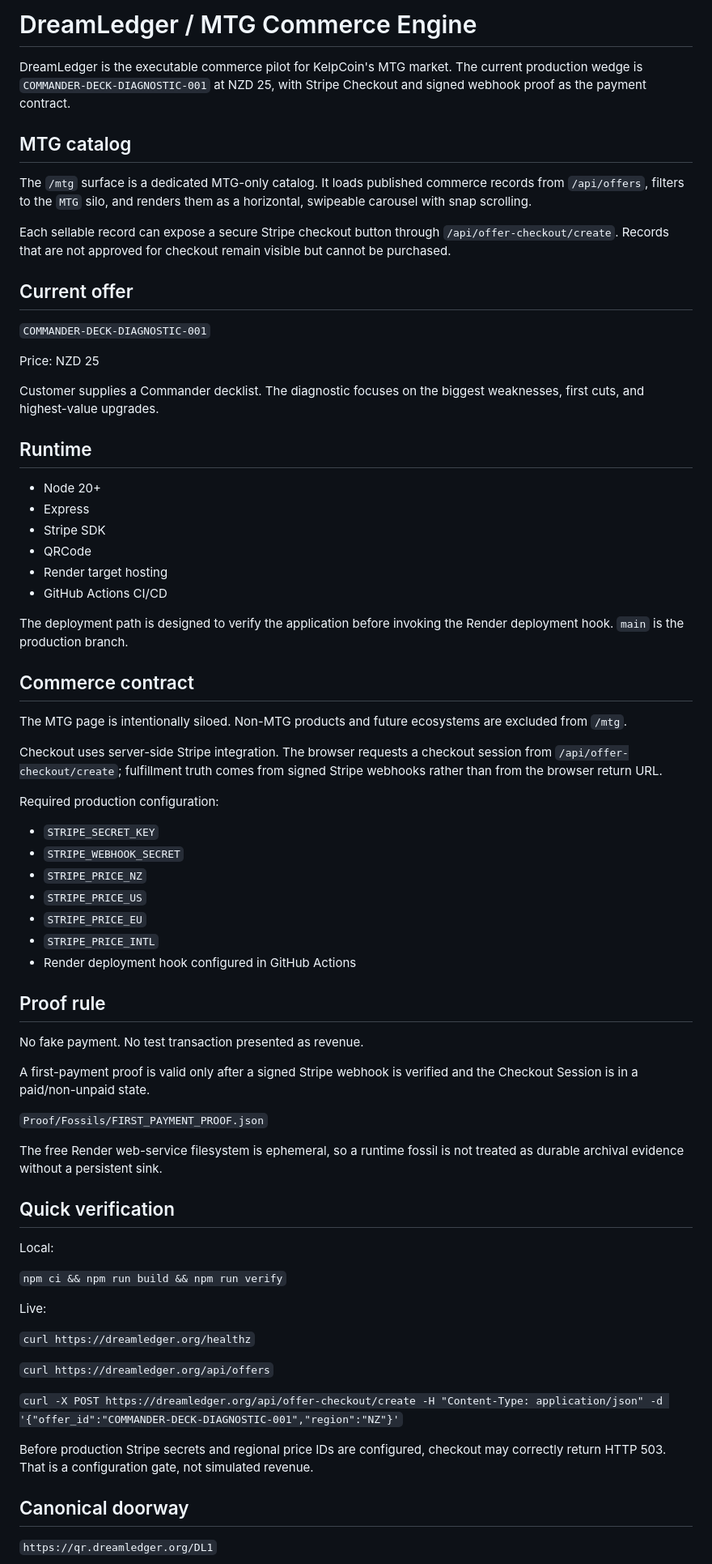
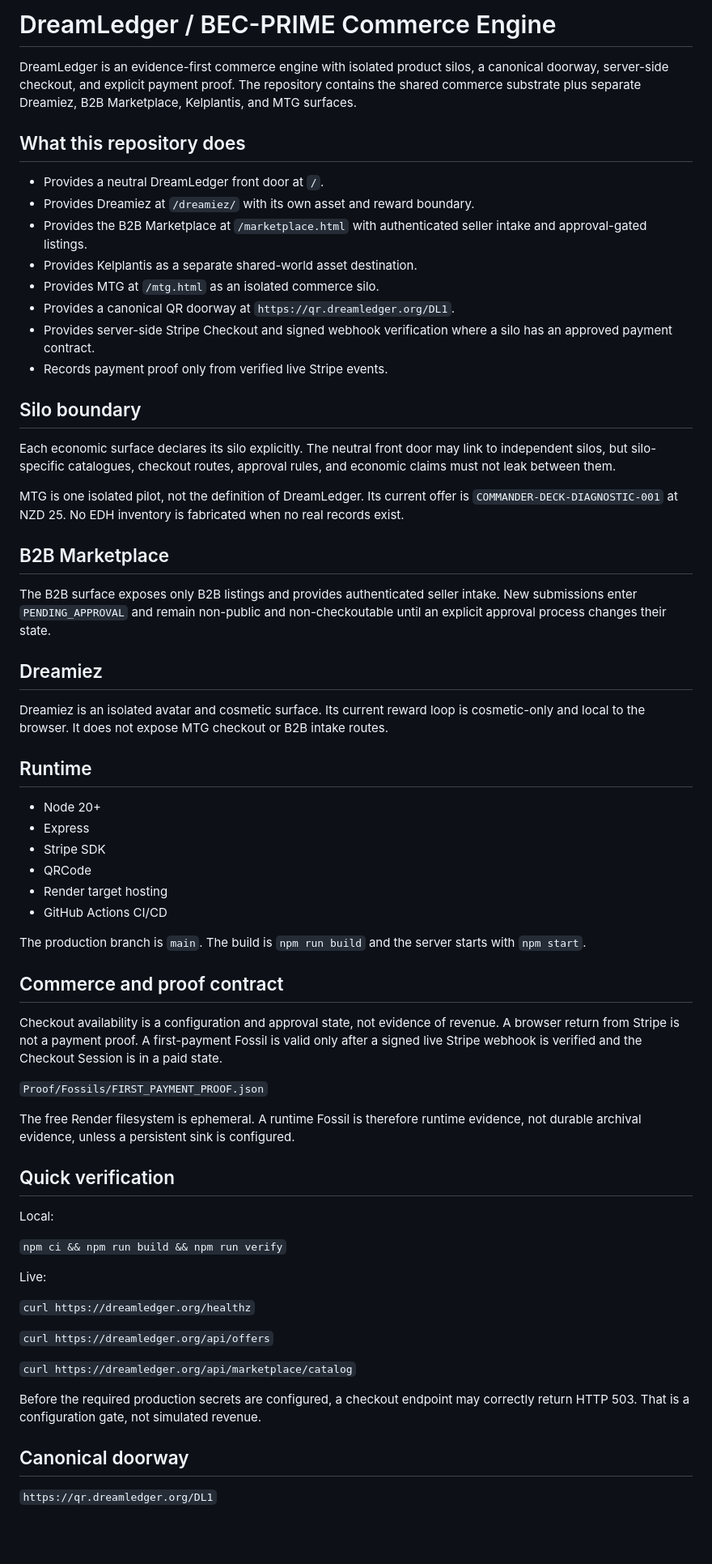
Before and after one commit to KelpCoin/DreamLogic, a Markdown page: README.md, the part around one of its changes. Shown at 81% size. GitHub-like rendering; blank space fills up the shorter version.

Commit message:
docs: restore neutral DreamLedger repository positioning

```diff
--- a/README.md
+++ b/README.md
@@ -1,20 +1,31 @@
-# DreamLedger / MTG Commerce Engine
+# DreamLedger / BEC-PRIME Commerce Engine
 
-DreamLedger is the executable commerce pilot for KelpCoin's MTG market. The current production wedge is `COMMANDER-DECK-DIAGNOSTIC-001` at NZD 25, with Stripe Checkout and signed webhook proof as the payment contract.
+DreamLedger is an evidence-first commerce engine with isolated product silos, a canonical doorway, server-side checkout, and explicit payment proof. The repository contains the shared commerce substrate plus separate Dreamiez, B2B Marketplace, Kelplantis, and MTG surfaces.
 
-## MTG catalog
+## What this repository does
 
-The `/mtg` surface is a dedicated MTG-only catalog. It loads published commerce records from `/api/offers`, filters to the `MTG` silo, and renders them as a horizontal, swipeable carousel with snap scrolling.
+- Provides a neutral DreamLedger front door at `/`.
+- Provides Dreamiez at `/dreamiez/` with its own asset and reward boundary.
+- Provides the B2B Marketplace at `/marketplace.html` with authenticated seller intake and approval-gated listings.
+- Provides Kelplantis as a separate shared-world asset destination.
+- Provides MTG at `/mtg.html` as an isolated commerce silo.
+- Provides a canonical QR doorway at `https://qr.dreamledger.org/DL1`.
+- Provides server-side Stripe Checkout and signed webhook verification where a silo has an approved payment contract.
+- Records payment proof only from verified live Stripe events.
 
-Each sellable record can expose a secure Stripe checkout button through `/api/offer-checkout/create`. Records that are not approved for checkout remain visible but cannot be purchased.
+## Silo boundary
 
-## Current offer
+Each economic surface declares its silo explicitly. The neutral front door may link to independent silos, but silo-specific catalogues, checkout routes, approval rules, and economic claims must not leak between them.
 
-`COMMANDER-DECK-DIAGNOSTIC-001`
+MTG is one isolated pilot, not the definition of DreamLedger. Its current offer is `COMMANDER-DECK-DIAGNOSTIC-001` at NZD 25. No EDH inventory is fabricated when no real records exist.
 
-Price: NZD 25
+## B2B Marketplace
 
-Customer supplies a Commander decklist. The diagnostic focuses on the biggest weaknesses, first cuts, and highest-value upgrades.
+The B2B surface exposes only B2B listings and provides authenticated seller intake. New submissions enter `PENDING_APPROVAL` and remain non-public and non-checkoutable until an explicit approval process changes their state.
+
+## Dreamiez
+
+Dreamiez is an isolated avatar and cosmetic surface. Its current reward loop is cosmetic-only and local to the browser. It does not expose MTG checkout or B2B intake routes.
 
 ## Runtime
 
@@ -25,33 +36,15 @@ Customer supplies a Commander decklist. The diagnostic focuses on the biggest we
 - Render target hosting
 - GitHub Actions CI/CD
 
-The deployment path is designed to verify the application before invoking the Render deployment hook. `main` is the production branch.
+The production branch is `main`. The build is `npm run build` and the server starts with `npm start`.
 
-## Commerce contract
+## Commerce and proof contract
 
-The MTG page is intentionally siloed. Non-MTG products and future ecosystems are excluded from `/mtg`.
-
-Checkout uses server-side Stripe integration. The browser requests a checkout session from `/api/offer-checkout/create`; fulfillment truth comes from signed Stripe webhooks rather than from the browser return URL.
-
-Required production configuration:
-
-- `STRIPE_SECRET_KEY`
-- `STRIPE_WEBHOOK_SECRET`
-- `STRIPE_PRICE_NZ`
-- `STRIPE_PRICE_US`
-- `STRIPE_PRICE_EU`
-- `STRIPE_PRICE_INTL`
-- Render deployment hook configured in GitHub Actions
-
-## Proof rule
-
-No fake payment. No test transaction presented as revenue.
-
-A first-payment proof is valid only after a signed Stripe webhook is verified and the Checkout Session is in a paid/non-unpaid state.
+Checkout availability is a configuration and approval state, not evidence of revenue. A browser return from Stripe is not a payment proof. A first-payment Fossil is valid only after a signed live Stripe webhook is verified and the Checkout Session is in a paid state.
 
 `Proof/Fossils/FIRST_PAYMENT_PROOF.json`
 
-The free Render web-service filesystem is ephemeral, so a runtime fossil is not treated as durable archival evidence without a persistent sink.
+The free Render filesystem is ephemeral. A runtime Fossil is therefore runtime evidence, not durable archival evidence, unless a persistent sink is configured.
 
 ## Quick verification
 
@@ -65,9 +58,9 @@ Live:
 
 `curl https://dreamledger.org/api/offers`
 
-`curl -X POST https://dreamledger.org/api/offer-checkout/create -H "Content-Type: application/json" -d '{"offer_id":"COMMANDER-DECK-DIAGNOSTIC-001","region":"NZ"}'`
+`curl https://dreamledger.org/api/marketplace/catalog`
 
-Before production Stripe secrets and regional price IDs are configured, checkout may correctly return HTTP 503. That is a configuration gate, not simulated revenue.
+Before the required production secrets are configured, a checkout endpoint may correctly return HTTP 503. That is a configuration gate, not simulated revenue.
 
 ## Canonical doorway
 
```
Also changed, not shown: other parts of README.md (+4 -4 lines).
